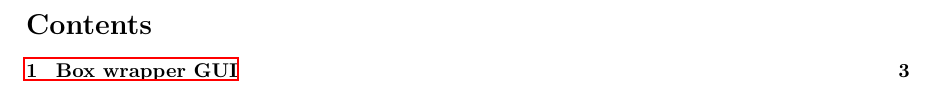
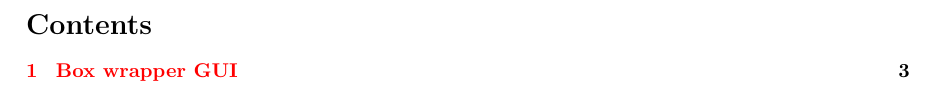
Before and after one commit to lluisalemanypuig/box-wrapping, a LaTeX document (report/A-box-wrapper.tex, which reads report/cores/0-header.tex): part of page 2 of 4, cut so that both start at the same text. Compiled offline with LaTeX, dvips and Ghostscript.

Commit message:
Links are now highlighted instead of put inside ugly boxes

```diff
--- a/report/cores/0-header.tex
+++ b/report/cores/0-header.tex
@@ -1,4 +1,4 @@
-%\usepackage[utf8]{inputenc}
+\usepackage[utf8]{inputenc}
 
 \usepackage[margin=3cm]{geometry}
 \setlength{\parindent}{0pt}
@@ -36,7 +36,13 @@
 \usepackage{todonotes}
 
 \usepackage{xifthen}	% for optional parameters
-\usepackage{hyperref}	% for hyperlinks
+\usepackage[hidelinks]{hyperref}	% for hyperlinks
+\hypersetup{
+    colorlinks,
+    linkcolor={red!100!black},
+    citecolor={blue!100!black},
+    urlcolor={blue!50!black}
+}
 
 \usepackage[usenames,dvipsnames]{pstricks}
 \usepackage{epsfig}
```
